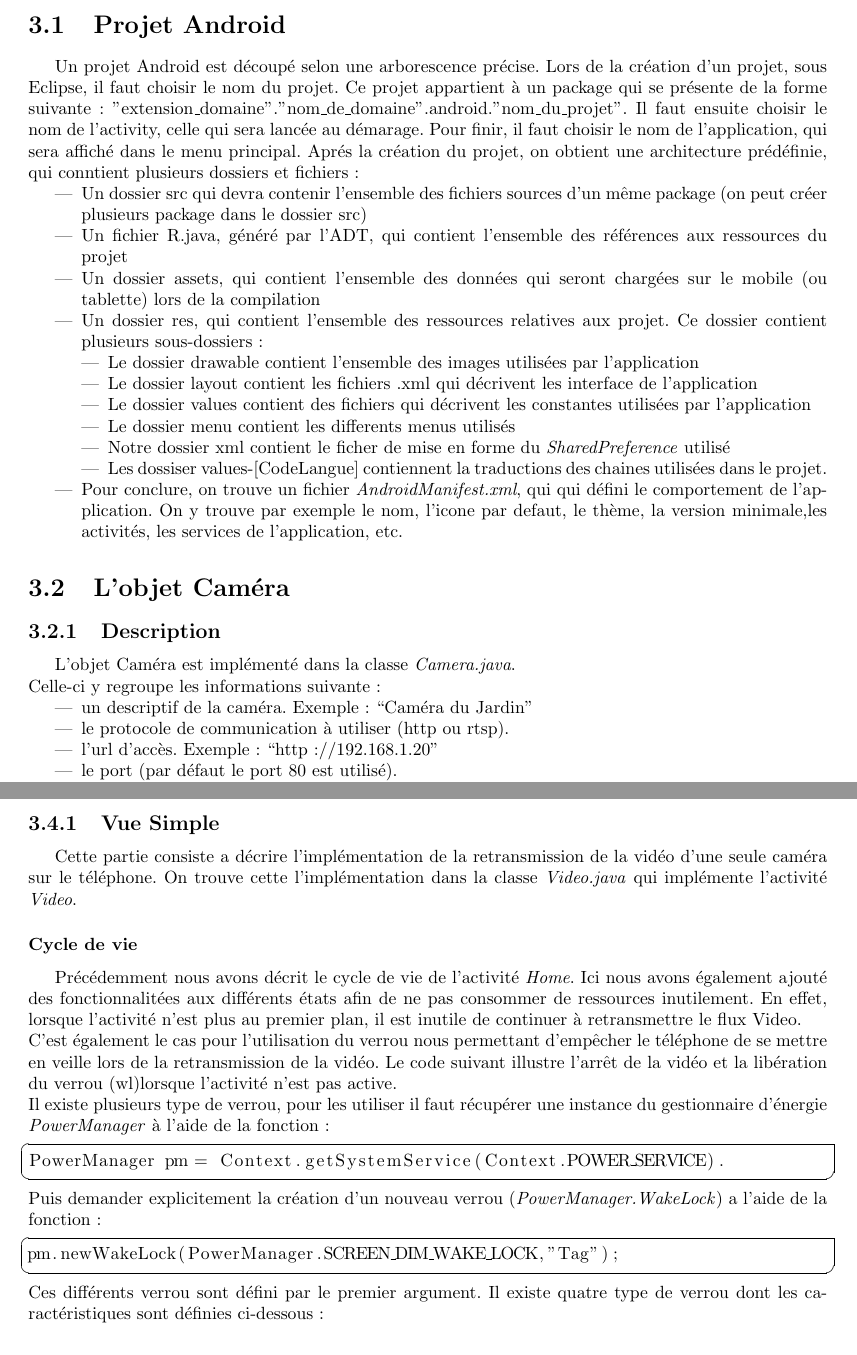
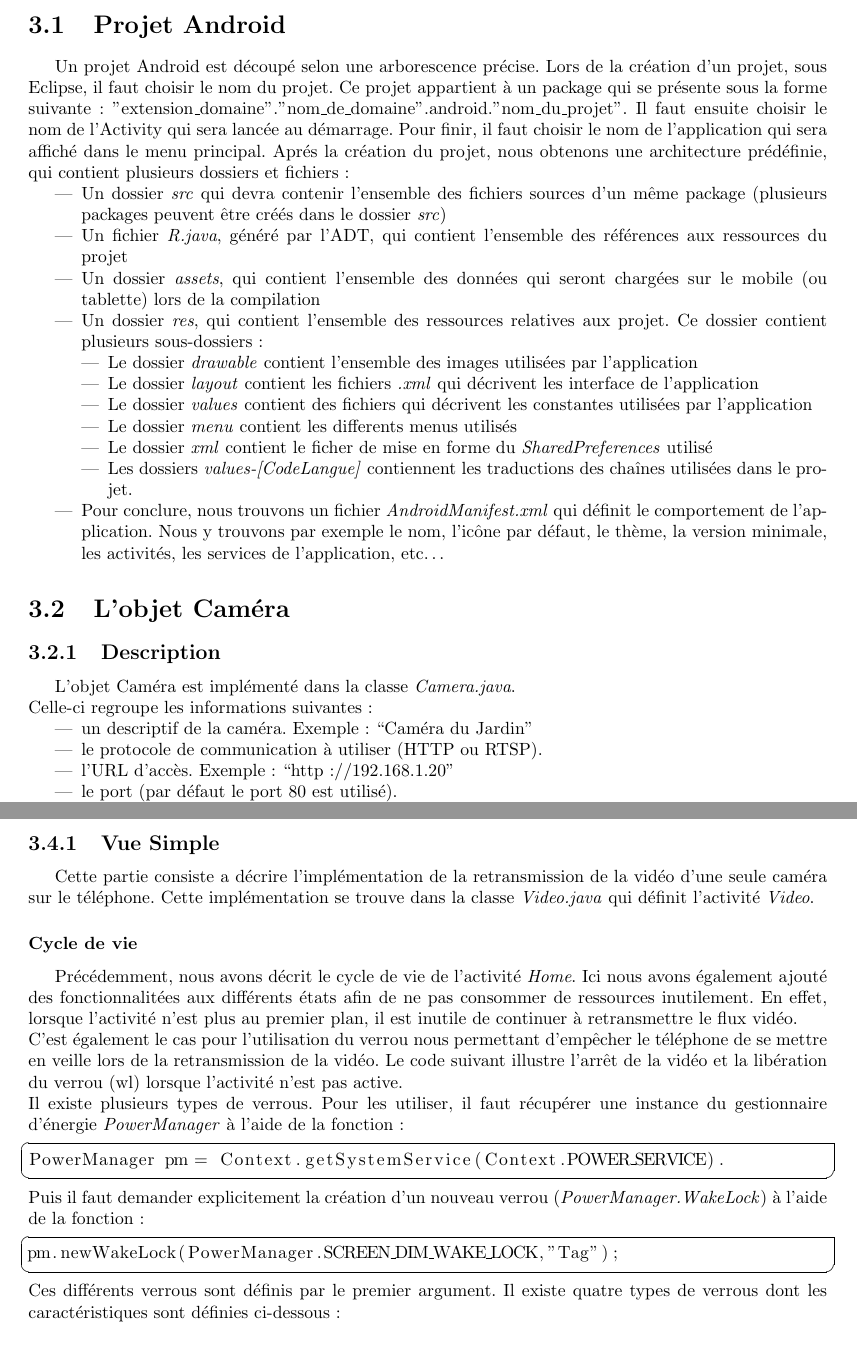
Before and after one commit to angelmorinigo/android-camera-axis, a LaTeX document (rapport/rapport.tex, which reads rapport/Implementation.tex): two parts of pages 15 and 23 of 54, joined at a grey line, cut so that both start at the same text. Compiled offline with pdfLaTeX.

Commit message:
Correction des fautes Implementation.tex jusqu'à l.375

```diff
--- a/rapport/Implementation.tex
+++ b/rapport/Implementation.tex
@@ -2,47 +2,48 @@
 \section{Projet Android}
 Un projet Android est découpé selon une arborescence précise.
 Lors de la création d'un projet, sous Eclipse, il faut choisir le nom du projet.
-Ce projet appartient à un package qui se présente de la forme suivante :
+Ce projet appartient à un package qui se présente sous la forme suivante :
 "extension\_domaine"."nom\_de\_domaine".android."nom\_du\_projet". Il faut
-ensuite choisir le nom de l'activity, celle qui sera lancée au démarage. Pour finir, il
-faut choisir le nom de l'application, qui sera affiché dans le menu principal.
-Aprés la création du projet, on obtient une architecture prédéfinie, qui
-conntient plusieurs dossiers et fichiers:
+ensuite choisir le nom de l'Activity qui sera lancée au démarrage. Pour
+finir, il faut choisir le nom de l'application qui sera affiché dans le menu principal.
+Aprés la création du projet, nous obtenons une architecture prédéfinie, qui
+contient plusieurs dossiers et fichiers:
 \begin{itemize}
-  \item Un dossier src qui devra contenir l'ensemble des fichiers sources d'un
-  même package (on peut créer plusieurs package dans le dossier src)
-  \item Un fichier R.java, généré par l'ADT, qui contient l'ensemble des
-  références aux ressources du projet
-  \item Un dossier assets, qui contient l'ensemble des données qui seront
-  chargées sur le mobile (ou tablette) lors de la compilation
-  \item Un dossier res, qui contient l'ensemble des ressources relatives aux
-  projet. Ce dossier contient plusieurs sous-dossiers:
+  \item Un dossier \textit{src} qui devra contenir l'ensemble des fichiers
+  sources d'un même package (plusieurs packages peuvent être créés dans le
+  dossier \textit{src})
+  \item Un fichier \textit{R.java}, généré par l'ADT, qui contient l'ensemble
+  des références aux ressources du projet
+  \item Un dossier \textit{assets}, qui contient l'ensemble des données qui
+  seront chargées sur le mobile (ou tablette) lors de la compilation
+  \item Un dossier \textit{res}, qui contient l'ensemble des ressources
+  relatives aux projet. Ce dossier contient plusieurs sous-dossiers:
   \begin{itemize}
-    \item Le dossier drawable contient l'ensemble des images utilisées par
-    l'application
-    \item Le dossier layout contient les fichiers .xml qui décrivent les
-    interface de l'application
-    \item Le dossier values contient des fichiers qui décrivent les constantes
-    utilisées par l'application
-    \item Le dossier menu contient les differents menus utilisés
-    \item Notre dossier xml contient le ficher de mise en forme du
-    \textit{SharedPreference} utilisé
-    \item Les dossiser values-[CodeLangue] contiennent la traductions des
-    chaines utilisées dans le projet.
+    \item Le dossier \textit{drawable} contient l'ensemble des images utilisées
+    par l'application
+    \item Le dossier \textit{layout} contient les fichiers \textit{.xml} qui
+    décrivent les interface de l'application
+    \item Le dossier \textit{values} contient des fichiers qui décrivent les
+    constantes utilisées par l'application
+    \item Le dossier \textit{menu} contient les differents menus utilisés
+    \item Le dossier \textit{xml} contient le ficher de mise en forme du
+    \textit{SharedPreferences} utilisé
+    \item Les dossiers \textit{values-[CodeLangue]} contiennent les traductions
+    des chaînes utilisées dans le projet.
    \end{itemize}
-   \item Pour conclure, on trouve un fichier \textit{AndroidManifest.xml}, qui
-   qui défini le comportement de l'application. On y trouve par exemple le nom,
-   l'icone par defaut, le thème, la version minimale,les activités, les services
-   de l'application, etc.
+   \item Pour conclure, nous trouvons un fichier
+   \textit{AndroidManifest.xml} qui définit le comportement de l'application.
+   Nous y trouvons par exemple le nom, l'icône par défaut, le thème, la version
+   minimale, les activités, les services de l'application, etc\ldots
 \end{itemize}
 \section{L'objet Caméra}
 \subsection{Description}
 L'objet Caméra est implémenté dans la classe \textit{Camera.java}.\newline
-Celle-ci y regroupe les informations suivante :
+Celle-ci regroupe les informations suivantes :
 \begin{itemize}
 \item un descriptif de la caméra. Exemple : ``Caméra du Jardin''
-\item le protocole de communication à utiliser (http ou rtsp).
-\item l'url d'accès. Exemple : ``http://192.168.1.20''
+\item le protocole de communication à utiliser (HTTP ou RTSP).
+\item l'URL d'accès. Exemple : ``http://192.168.1.20''
 \item le port (par défaut le port 80 est utilisé).
 \item le nom d'utilisateur (login).
 \item le mot de passe.
@@ -256,31 +259,31 @@ public boolean onItemLongClick(AdapterView<?> arg0,
 \section{Gestion du flux vidéo}
 \subsection{Vue Simple}
 Cette partie consiste a décrire l'implémentation de la retransmission de la
-vidéo d'une seule caméra sur le téléphone. On trouve cette l'implémentation dans la classe
-\textit{Video.java} qui implémente l'activité \textit{Video}.
+vidéo d'une seule caméra sur le téléphone. Cette implémentation se trouve dans
+la classe \textit{Video.java} qui définit l'activité \textit{Video}.
 \subsubsection{Cycle de vie}
-Précédemment nous avons décrit le cycle de vie de l'activité \textit{Home}.
+Précédemment, nous avons décrit le cycle de vie de l'activité \textit{Home}.
 Ici nous avons également ajouté des fonctionnalitées aux différents états afin de
 ne pas consommer de ressources inutilement. En effet, lorsque l'activité n'est
 plus au premier plan, il est inutile de continuer à retransmettre le flux
-Video.\newline
+vidéo.\newline
 C'est également le cas pour l'utilisation du verrou nous permettant d'empêcher
 le téléphone de se mettre en veille lors de la retransmission de la vidéo. Le
 code suivant illustre l'arrêt de la vidéo et la libération du verrou
-(wl)lorsque l'activité n'est pas active.\newline
-Il existe plusieurs type de verrou, pour les utiliser il faut récupérer une
+(wl) lorsque l'activité n'est pas active.\newline
+Il existe plusieurs types de verrous. Pour les utiliser, il faut récupérer une
 instance du gestionnaire d'énergie \textit{PowerManager} à l'aide de la
 fonction :
 \begin{lstlisting}
  PowerManager pm = Context.getSystemService(Context.POWER_SERVICE).
 \end{lstlisting}
-Puis demander explicitement la création d'un nouveau verrou
-(\textit{PowerManager.WakeLock}) a l'aide de la fonction :
+Puis il faut demander explicitement la création d'un nouveau verrou
+(\textit{PowerManager.WakeLock}) à l'aide de la fonction :
 \begin{lstlisting}
  pm.newWakeLock(PowerManager.SCREEN_DIM_WAKE_LOCK,"Tag");
 \end{lstlisting}
-Ces différents verrou sont défini par le premier argument. Il existe quatre
-type de verrou dont les caractéristiques sont définies ci-dessous :\newline
+Ces différents verrous sont définis par le premier argument. Il existe quatre
+types de verrous dont les caractéristiques sont définies ci-dessous :\newline
 \begin{center}
 \begin{tabular}{|l|c|c|c|}
 \hline
```
Also changed, not shown: rapport/Implementation.tex (138 more changed lines).
